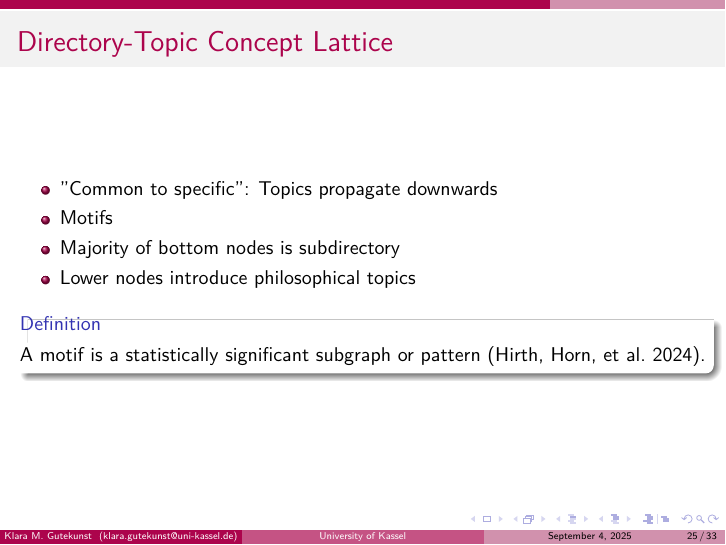
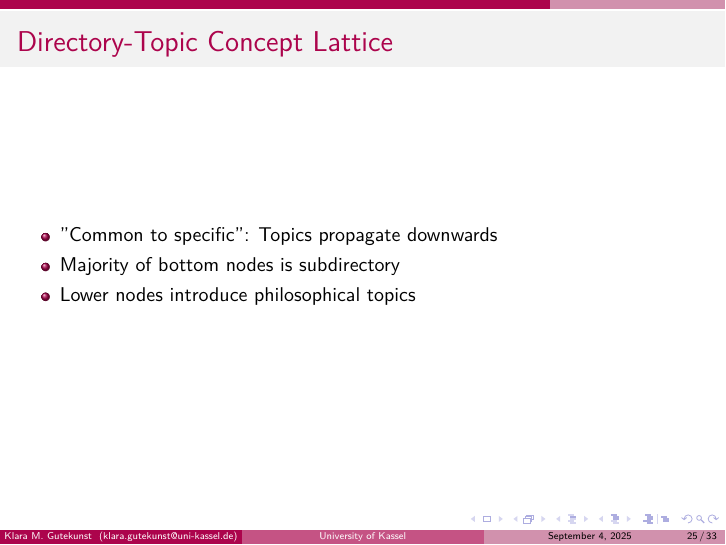
Before and after one commit to KlaraGtknst/FAT_CAT_slides, LaTeX slides (main.tex, which reads results.tex): page 57 of 70 before the commit and page 56 of 69 after it. Compiled offline with XeLaTeX.

Commit message:
feat: Discard motif bulletpoint

```diff
--- a/results.tex
+++ b/results.tex
@@ -44,14 +44,8 @@
 
     \begin{itemize}
         \item "Common to specific": Topics propagate downwards
-        \item<2-> Motifs
-        \item<3-> Majority of bottom nodes is subdirectory
-        \item<4-> Lower nodes introduce philosophical topics
+        \item<2-> Majority of bottom nodes is subdirectory
+        \item<3-> Lower nodes introduce philosophical topics
     \end{itemize}
 
-    \visible<2->{
-        \begin{definition}
-            A motif is a statistically significant subgraph or pattern \parencite{hirth_ordinal_2024}.
-        \end{definition}
-    }
 \end{frame}
```
